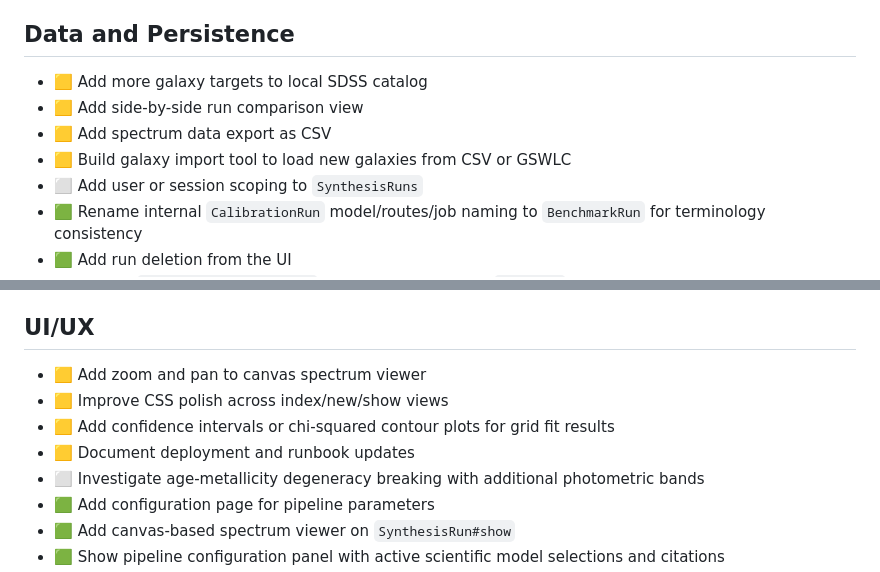
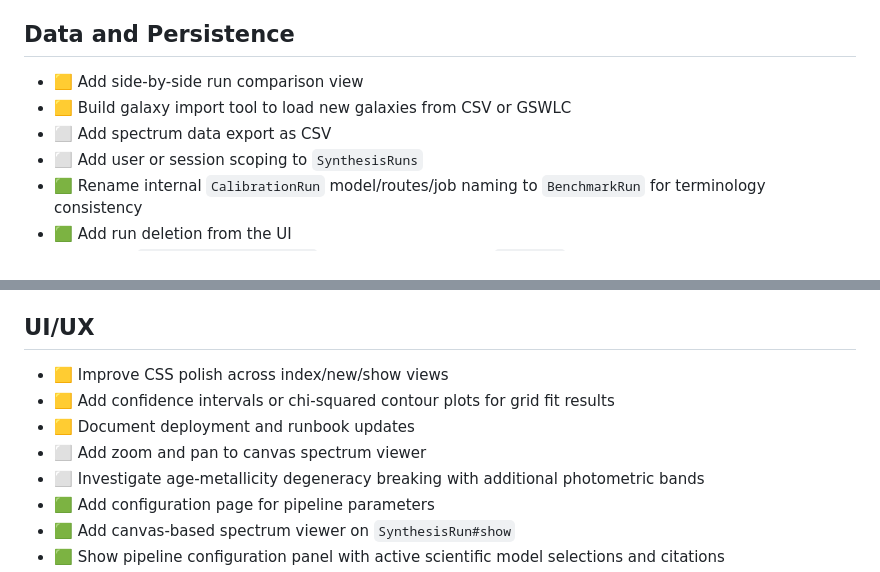
Before and after one commit to unixneo/stellar_pop, a Markdown page: TODO.md, 2 parts joined by grey strips. Rendered like a GitHub page.

Commit message:
todo: enforce yellow-before-optional ordering in pending sections

```diff
--- a/TODO.md
+++ b/TODO.md
@@ -33,10 +33,9 @@ Legend: 🟩 Done, 🟨 Pending, 🟥 Critical Pending, 🟦 Critical: SDSS Offl
 
 ## Data and Persistence
 
-- 🟨 Add more galaxy targets to local SDSS catalog
 - 🟨 Add side-by-side run comparison view
-- 🟨 Add spectrum data export as CSV
 - 🟨 Build galaxy import tool to load new galaxies from CSV or GSWLC
+- ⬜ Add spectrum data export as CSV
 - ⬜ Add user or session scoping to `SynthesisRuns`
 - 🟩 Rename internal `CalibrationRun` model/routes/job naming to `BenchmarkRun` for terminology consistency
 - 🟩 Add run deletion from the UI
@@ -69,10 +68,10 @@ Legend: 🟩 Done, 🟨 Pending, 🟥 Critical Pending, 🟦 Critical: SDSS Offl
 
 ## UI/UX
 
-- 🟨 Add zoom and pan to canvas spectrum viewer
 - 🟨 Improve CSS polish across index/new/show views
 - 🟨 Add confidence intervals or chi-squared contour plots for grid fit results
 - 🟨 Document deployment and runbook updates
+- ⬜ Add zoom and pan to canvas spectrum viewer
 - ⬜ Investigate age-metallicity degeneracy breaking with additional photometric bands
 - 🟩 Add configuration page for pipeline parameters
 - 🟩 Add canvas-based spectrum viewer on `SynthesisRun#show`
```
